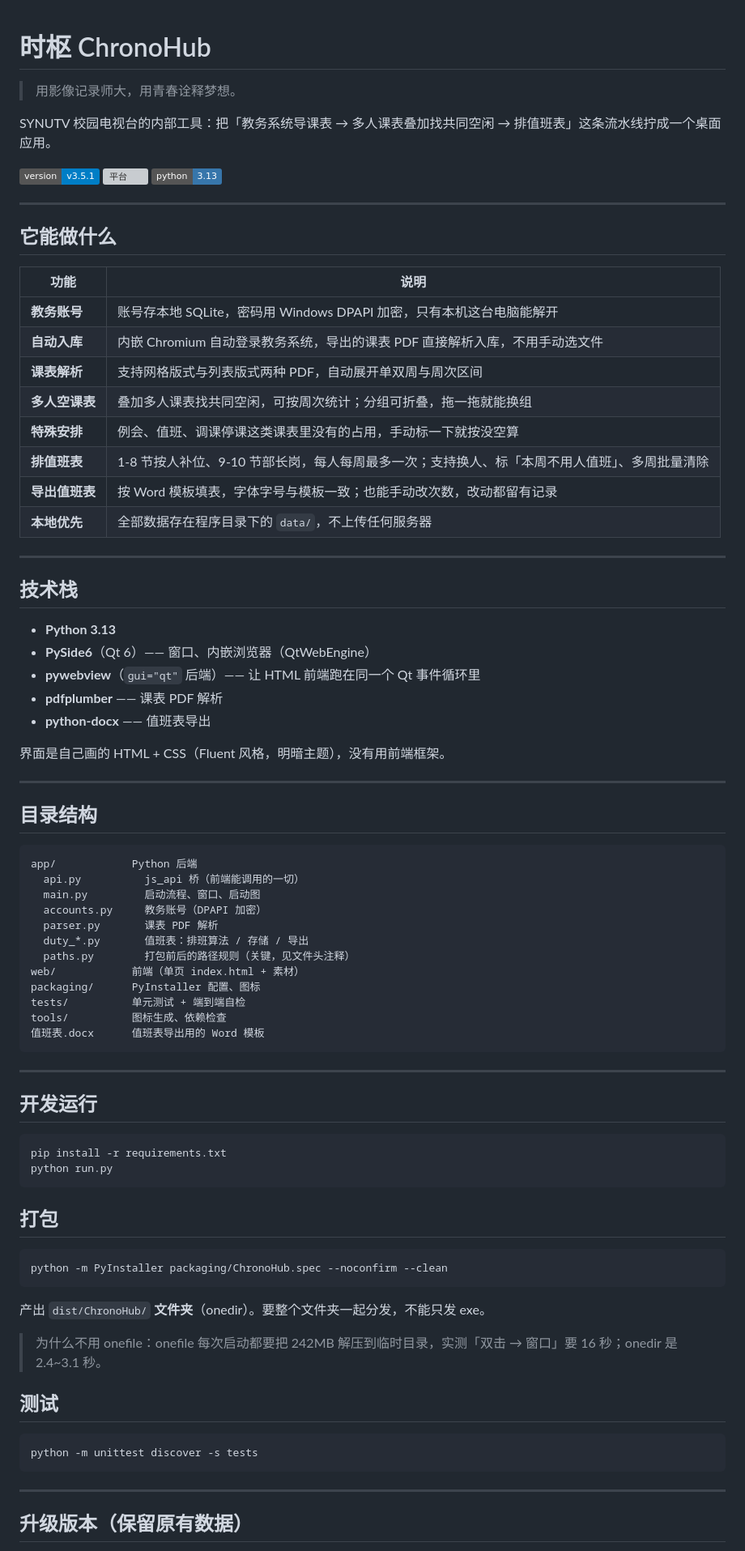
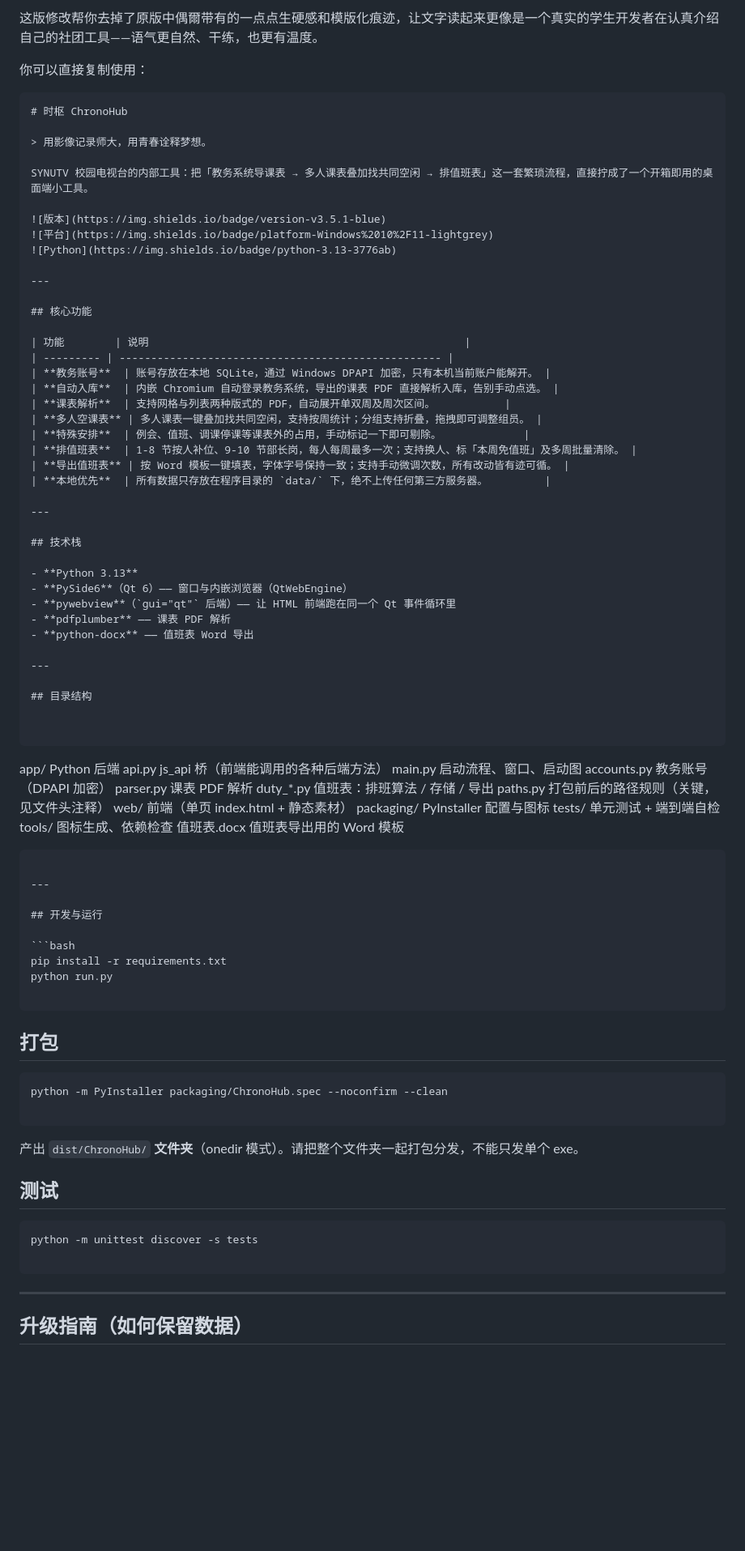
Before and after one commit to ASHAN441/chronohub, a Markdown page: README.md, the part around one of its changes. Shown at 81% size. Drawn GitHub-style; badges without logos; blank space fills up the shorter version; grey boxes are pictures that could not be loaded.

````diff
--- a/README.md
+++ b/README.md
@@ -1,8 +1,13 @@
+这版修改帮你去掉了原版中偶爾带有的一点点生硬感和模版化痕迹，让文字读起来更像是一个真实的学生开发者在认真介绍自己的社团工具——语气更自然、干练，也更有温度。
+
+你可以直接复制使用：
+
+```markdown
 # 时枢 ChronoHub
 
 > 用影像记录师大，用青春诠释梦想。
 
-SYNUTV 校园电视台的内部工具：把「教务系统导课表 → 多人课表叠加找共同空闲 → 排值班表」这条流水线拧成一个桌面应用。
+SYNUTV 校园电视台的内部工具：把「教务系统导课表 → 多人课表叠加找共同空闲 → 排值班表」这一套繁琐流程，直接拧成了一个开箱即用的桌面端小工具。
 
 ![版本](https://img.shields.io/badge/version-v3.5.1-blue)
 ![平台](https://img.shields.io/badge/platform-Windows%2010%2F11-lightgrey)
@@ -10,76 +15,78 @@ SYNUTV 校园电视台的内部工具：把「教务系统导课表 → 多人
 
 ---
 
-## 它能做什么
+## 核心功能
 
-| 功能 | 说明 |
-|---|---|
-| **教务账号** | 账号存本地 SQLite，密码用 Windows DPAPI 加密，只有本机这台电脑能解开 |
-| **自动入库** | 内嵌 Chromium 自动登录教务系统，导出的课表 PDF 直接解析入库，不用手动选文件 |
-| **课表解析** | 支持网格版式与列表版式两种 PDF，自动展开单双周与周次区间 |
-| **多人空课表** | 叠加多人课表找共同空闲，可按周次统计；分组可折叠，拖一拖就能换组 |
-| **特殊安排** | 例会、值班、调课停课这类课表里没有的占用，手动标一下就按没空算 |
-| **排值班表** | 1-8 节按人补位、9-10 节部长岗，每人每周最多一次；支持换人、标「本周不用人值班」、多周批量清除 |
-| **导出值班表** | 按 Word 模板填表，字体字号与模板一致；也能手动改次数，改动都留有记录 |
-| **本地优先** | 全部数据存在程序目录下的 `data/`，不上传任何服务器 |
+| 功能        | 说明                                                  |
+| --------- | --------------------------------------------------- |
+| **教务账号**  | 账号存放在本地 SQLite，通过 Windows DPAPI 加密，只有本机当前账户能解开。 |
+| **自动入库**  | 内嵌 Chromium 自动登录教务系统，导出的课表 PDF 直接解析入库，告别手动点选。 |
+| **课表解析**  | 支持网格与列表两种版式的 PDF，自动展开单双周及周次区间。           |
+| **多人空课表** | 多人课表一键叠加找共同空闲，支持按周统计；分组支持折叠，拖拽即可调整组员。 |
+| **特殊安排**  | 例会、值班、调课停课等课表外的占用，手动标记一下即可剔除。             |
+| **排值班表**  | 1-8 节按人补位、9-10 节部长岗，每人每周最多一次；支持换人、标「本周免值班」及多周批量清除。 |
+| **导出值班表** | 按 Word 模板一键填表，字体字号保持一致；支持手动微调次数，所有改动皆有迹可循。 |
+| **本地优先**  | 所有数据只存放在程序目录的 `data/` 下，绝不上传任何第三方服务器。         |
 
 ---
 
 ## 技术栈
 
 - **Python 3.13**
-- **PySide6**（Qt 6）—— 窗口、内嵌浏览器（QtWebEngine）
+- **PySide6**（Qt 6）—— 窗口与内嵌浏览器（QtWebEngine）
 - **pywebview**（`gui="qt"` 后端）—— 让 HTML 前端跑在同一个 Qt 事件循环里
 - **pdfplumber** —— 课表 PDF 解析
-- **python-docx** —— 值班表导出
-
-界面是自己画的 HTML + CSS（Fluent 风格，明暗主题），没有用前端框架。
+- **python-docx** —— 值班表 Word 导出
 
 ---
 
 ## 目录结构
 
+
 ```
+
 app/            Python 后端
-  api.py          js_api 桥（前端能调用的一切）
-  main.py         启动流程、窗口、启动图
-  accounts.py     教务账号（DPAPI 加密）
-  parser.py       课表 PDF 解析
-  duty_*.py       值班表：排班算法 / 存储 / 导出
-  paths.py        打包前后的路径规则（关键，见文件头注释）
-web/            前端（单页 index.html + 素材）
-packaging/      PyInstaller 配置、图标
+api.py          js_api 桥（前端能调用的各种后端方法）
+main.py         启动流程、窗口、启动图
+accounts.py     教务账号（DPAPI 加密）
+parser.py       课表 PDF 解析
+duty_*.py       值班表：排班算法 / 存储 / 导出
+paths.py        打包前后的路径规则（关键，见文件头注释）
+web/            前端（单页 index.html + 静态素材）
+packaging/      PyInstaller 配置与图标
 tests/          单元测试 + 端到端自检
 tools/          图标生成、依赖检查
 值班表.docx      值班表导出用的 Word 模板
+
 ```
 
 ---
 
-## 开发运行
+## 开发与运行
 
 ```bash
 pip install -r requirements.txt
 python run.py
+
 ```
 
 ## 打包
 
 ```bash
 python -m PyInstaller packaging/ChronoHub.spec --noconfirm --clean
+
 ```
 
-产出 `dist/ChronoHub/` **文件夹**（onedir）。要整个文件夹一起分发，不能只发 exe。
-
-> 为什么不用 onefile：onefile 每次启动都要把 242MB 解压到临时目录，实测「双击 → 窗口」要 16 秒；onedir 是 2.4~3.1 秒。
+产出 `dist/ChronoHub/` **文件夹**（onedir 模式）。请把整个文件夹一起打包分发，不能只发单个 exe。
 
 ## 测试
 
 ```bash
 python -m unittest discover -s tests
+
 ```
 
 ---
 
-## 升级版本（保留原有数据）
+## 升级指南（如何保留数据）
 
````
Also changed, not shown: other parts of README.md (+29 -31 lines).
